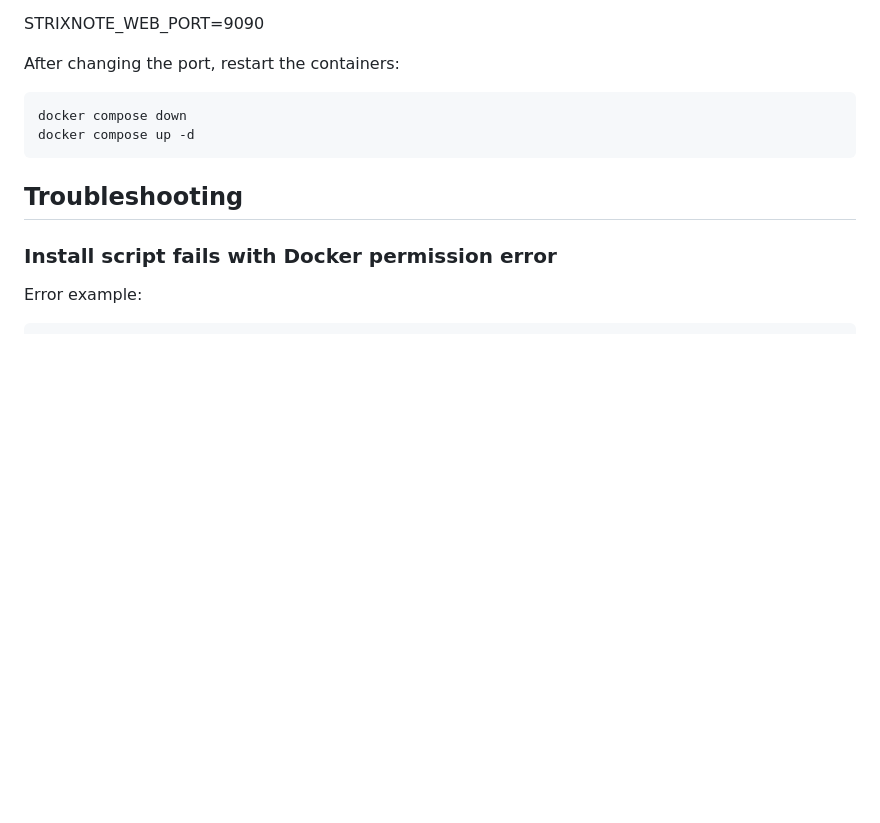
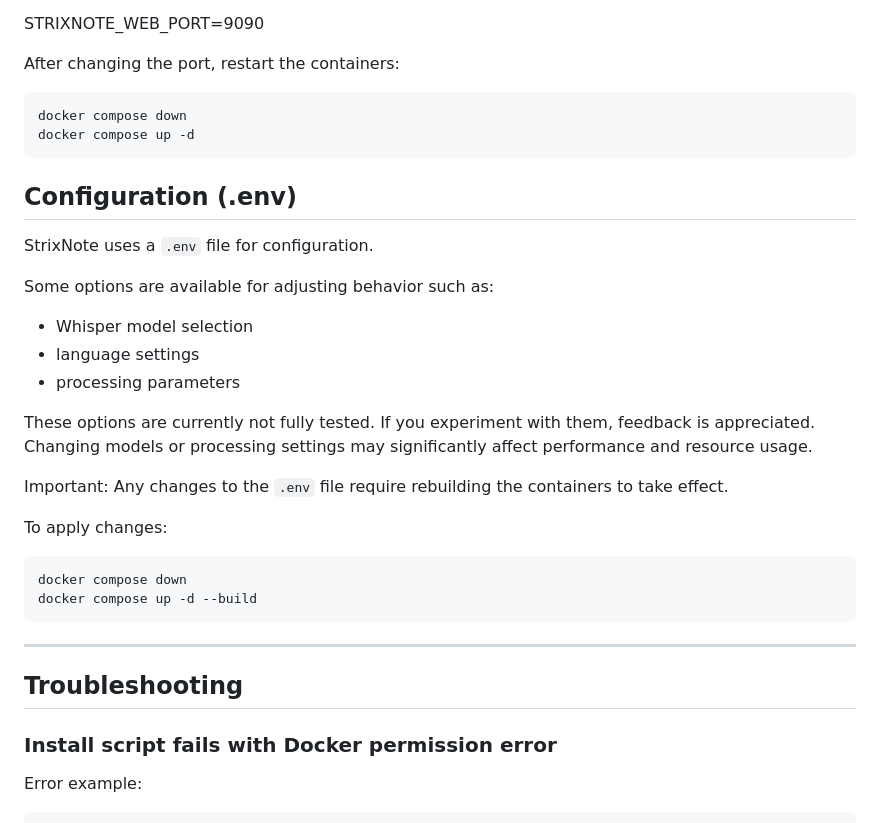
Before and after one commit to shaneaune/strixnote, a Markdown page: README.md, the part around the change. Drawn GitHub-style; blank space fills up the shorter version.

Commit message:
Added information about the .env file options

````diff
--- a/README.md
+++ b/README.md
@@ -401,6 +401,30 @@ docker compose down
 docker compose up -d
 ```
 
+## Configuration (.env)
+
+StrixNote uses a `.env` file for configuration.
+
+Some options are available for adjusting behavior such as:
+- Whisper model selection
+- language settings
+- processing parameters
+
+These options are currently not fully tested. If you experiment with them, feedback is appreciated.
+Changing models or processing settings may significantly affect performance and resource usage.
+
+Important:
+Any changes to the `.env` file require rebuilding the containers to take effect.
+
+To apply changes:
+
+```bash
+docker compose down
+docker compose up -d --build
+```
+
+---
+
 ## Troubleshooting
 
 ### Install script fails with Docker permission error
````
